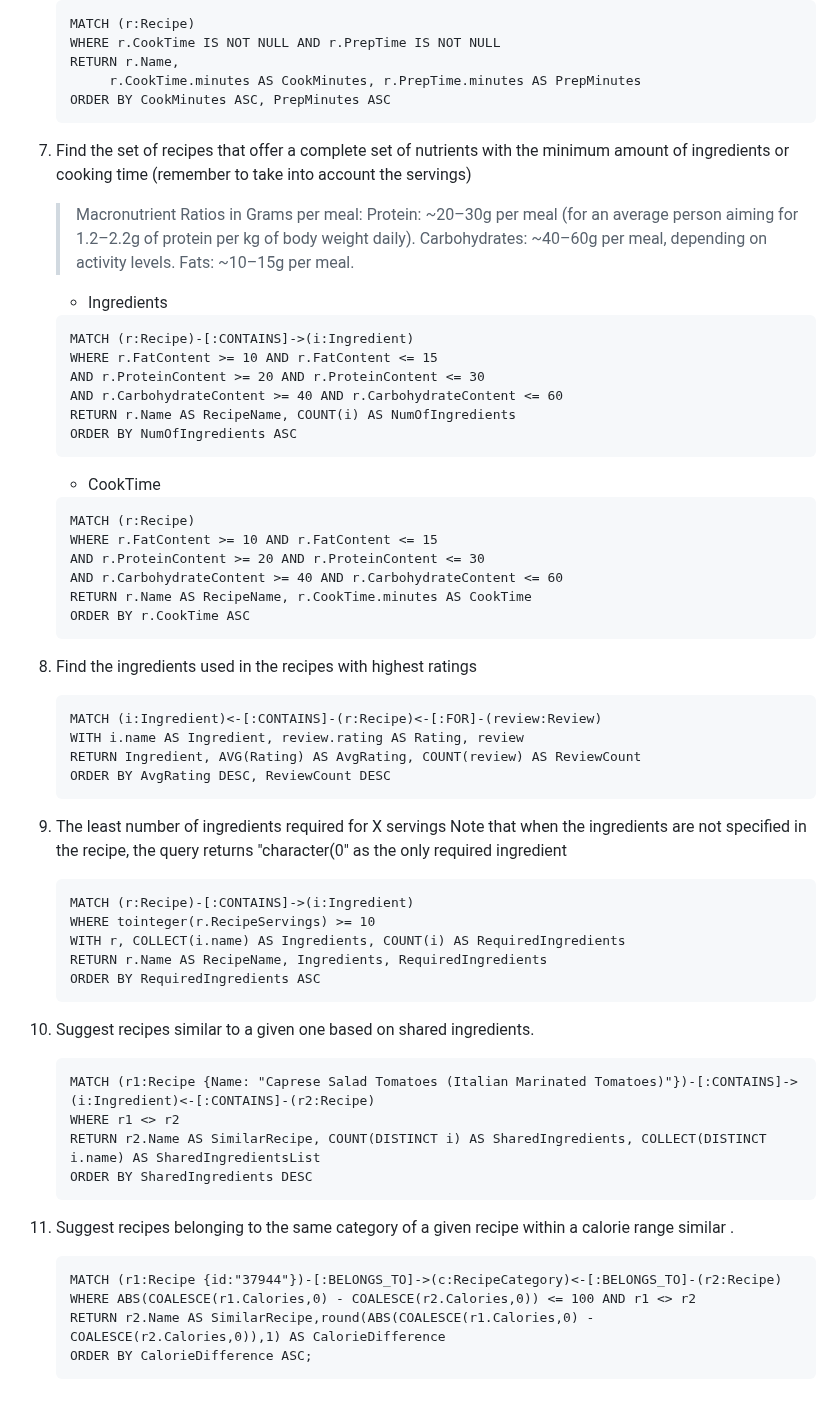
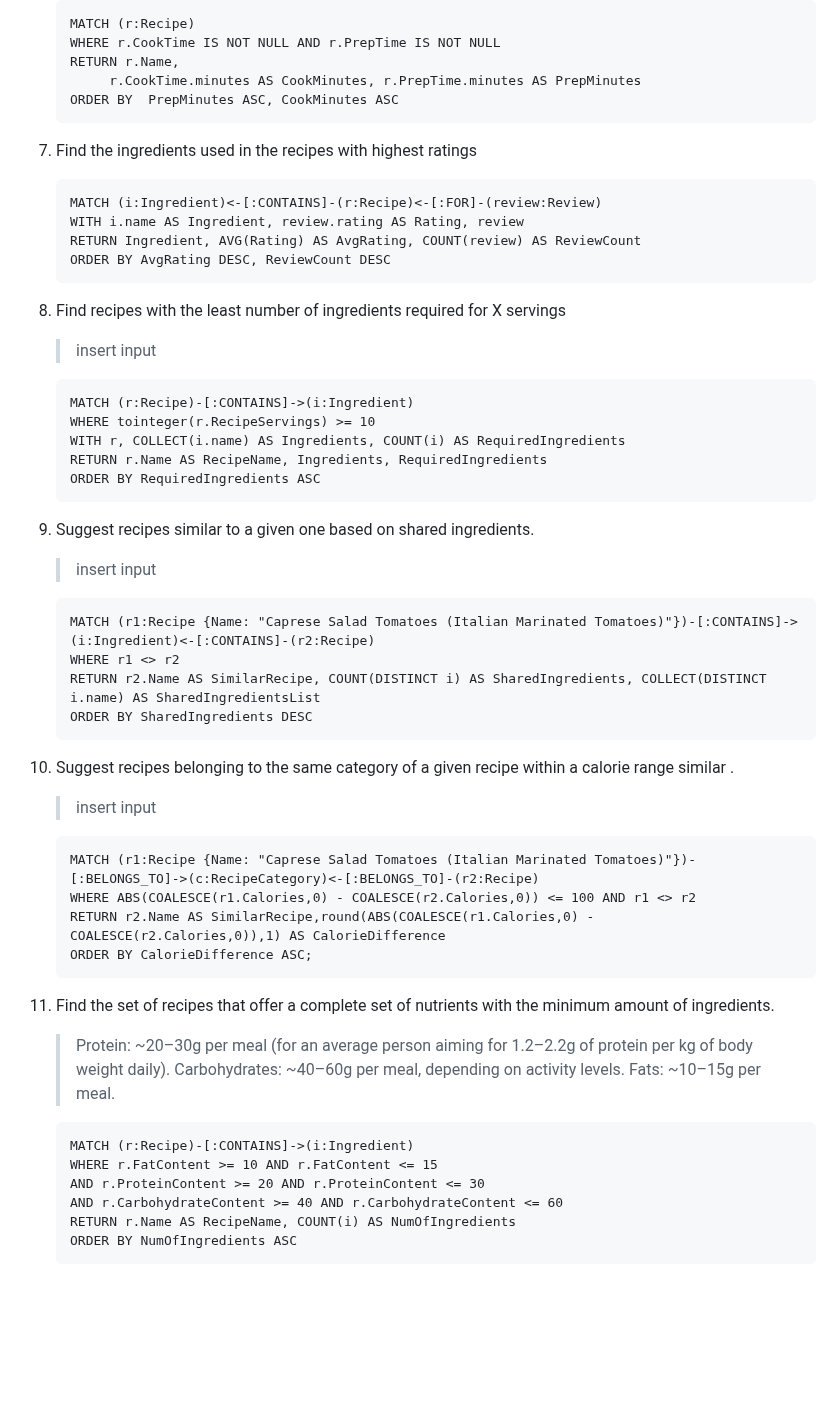
Before and after one commit to PaoloGinefra/SMBUD_project_24, a Markdown page: ideasNeo4J.md, the part around one of its changes. GitHub-like rendering; blank space fills up the shorter version.

````diff
--- a/ideasNeo4J.md
+++ b/ideasNeo4J.md
@@ -50,15 +55,47 @@
      WHERE r.CookTime IS NOT NULL AND r.PrepTime IS NOT NULL
      RETURN r.Name,
           r.CookTime.minutes AS CookMinutes, r.PrepTime.minutes AS PrepMinutes
-     ORDER BY CookMinutes ASC, PrepMinutes ASC
+     ORDER BY  PrepMinutes ASC, CookMinutes ASC
      ```
-1. Find the set of recipes that offer a complete set of nutrients with the minimum amount of ingredients or cooking time (remember to take into account the servings)
-     > Macronutrient Ratios in Grams per meal:
+1. Find the ingredients used in the recipes with highest ratings
+     ```cypher
+     MATCH (i:Ingredient)<-[:CONTAINS]-(r:Recipe)<-[:FOR]-(review:Review)
+     WITH i.name AS Ingredient, review.rating AS Rating, review
+     RETURN Ingredient, AVG(Rating) AS AvgRating, COUNT(review) AS ReviewCount
+     ORDER BY AvgRating DESC, ReviewCount DESC
+     ```
+1. Find recipes with the least number of ingredients required for X servings
+     >insert input
+     ```cypher
+     MATCH (r:Recipe)-[:CONTAINS]->(i:Ingredient)
+     WHERE tointeger(r.RecipeServings) >= 10
+     WITH r, COLLECT(i.name) AS Ingredients, COUNT(i) AS RequiredIngredients
+     RETURN r.Name AS RecipeName, Ingredients, RequiredIngredients
+     ORDER BY RequiredIngredients ASC
+     ```
+1. Suggest recipes similar to a given one based on shared ingredients.
+     > insert input
+     ```cypher
+     MATCH (r1:Recipe {Name: "Caprese Salad Tomatoes (Italian Marinated Tomatoes)"})-[:CONTAINS]->(i:Ingredient)<-[:CONTAINS]-(r2:Recipe)
+     WHERE r1 <> r2
+     RETURN r2.Name AS SimilarRecipe, COUNT(DISTINCT i) AS SharedIngredients, COLLECT(DISTINCT i.name) AS SharedIngredientsList
+     ORDER BY SharedIngredients DESC
+     ```
+1. Suggest recipes belonging to the same category of a given recipe within a calorie range similar .
+     > insert input
+     ```cypher
+     MATCH (r1:Recipe {Name: "Caprese Salad Tomatoes (Italian Marinated Tomatoes)"})-[:BELONGS_TO]->(c:RecipeCategory)<-[:BELONGS_TO]-(r2:Recipe)
+     WHERE ABS(COALESCE(r1.Calories,0) - COALESCE(r2.Calories,0)) <= 100 AND r1 <> r2
+     RETURN r2.Name AS SimilarRecipe,round(ABS(COALESCE(r1.Calories,0) - COALESCE(r2.Calories,0)),1) AS CalorieDifference
+     ORDER BY CalorieDifference ASC;
+     ```
+
+
+1. Find the set of recipes that offer a complete set of nutrients with the minimum amount of ingredients.
      > Protein: ~20–30g per meal (for an average person aiming for 1.2–2.2g of protein per kg of body weight daily).
      > Carbohydrates: ~40–60g per meal, depending on activity levels.
      > Fats: ~10–15g per meal.
 
-     - Ingredients
      ```cypher
      MATCH (r:Recipe)-[:CONTAINS]->(i:Ingredient)
      WHERE r.FatContent >= 10 AND r.FatContent <= 15
@@ -67,42 +104,3 @@
      RETURN r.Name AS RecipeName, COUNT(i) AS NumOfIngredients
      ORDER BY NumOfIngredients ASC
      ```
-     - CookTime
-     ```cypher
-     MATCH (r:Recipe)
-     WHERE r.FatContent >= 10 AND r.FatContent <= 15
-     AND r.ProteinContent >= 20 AND r.ProteinContent <= 30
-     AND r.CarbohydrateContent >= 40 AND r.CarbohydrateContent <= 60
-     RETURN r.Name AS RecipeName, r.CookTime.minutes AS CookTime
-     ORDER BY r.CookTime ASC
-     ```
-1. Find the ingredients used in the recipes with highest ratings
-     ```cypher
-     MATCH (i:Ingredient)<-[:CONTAINS]-(r:Recipe)<-[:FOR]-(review:Review)
-     WITH i.name AS Ingredient, review.rating AS Rating, review
-     RETURN Ingredient, AVG(Rating) AS AvgRating, COUNT(review) AS ReviewCount
-     ORDER BY AvgRating DESC, ReviewCount DESC
-     ```
-1. The least number of ingredients required for X servings
-Note that when the ingredients are not specified in the recipe, the query returns "character(0" as the only required ingredient
-     ```cypher
-     MATCH (r:Recipe)-[:CONTAINS]->(i:Ingredient)
-     WHERE tointeger(r.RecipeServings) >= 10
-     WITH r, COLLECT(i.name) AS Ingredients, COUNT(i) AS RequiredIngredients
-     RETURN r.Name AS RecipeName, Ingredients, RequiredIngredients
-     ORDER BY RequiredIngredients ASC
-     ```
-1. Suggest recipes similar to a given one based on shared ingredients.
-     ```cypher
-     MATCH (r1:Recipe {Name: "Caprese Salad Tomatoes (Italian Marinated Tomatoes)"})-[:CONTAINS]->(i:Ingredient)<-[:CONTAINS]-(r2:Recipe)
-     WHERE r1 <> r2
-     RETURN r2.Name AS SimilarRecipe, COUNT(DISTINCT i) AS SharedIngredients, COLLECT(DISTINCT i.name) AS SharedIngredientsList
-     ORDER BY SharedIngredients DESC
-     ```
-1. Suggest recipes belonging to the same category of a given recipe within a calorie range similar .
-     ```cypher
-     MATCH (r1:Recipe {id:"37944"})-[:BELONGS_TO]->(c:RecipeCategory)<-[:BELONGS_TO]-(r2:Recipe)
-     WHERE ABS(COALESCE(r1.Calories,0) - COALESCE(r2.Calories,0)) <= 100 AND r1 <> r2
-     RETURN r2.Name AS SimilarRecipe,round(ABS(COALESCE(r1.Calories,0) - COALESCE(r2.Calories,0)),1) AS CalorieDifference
-     ORDER BY CalorieDifference ASC;
-     ```
````
Also changed, not shown: other parts of ideasNeo4J.md (+19 -14 lines).
